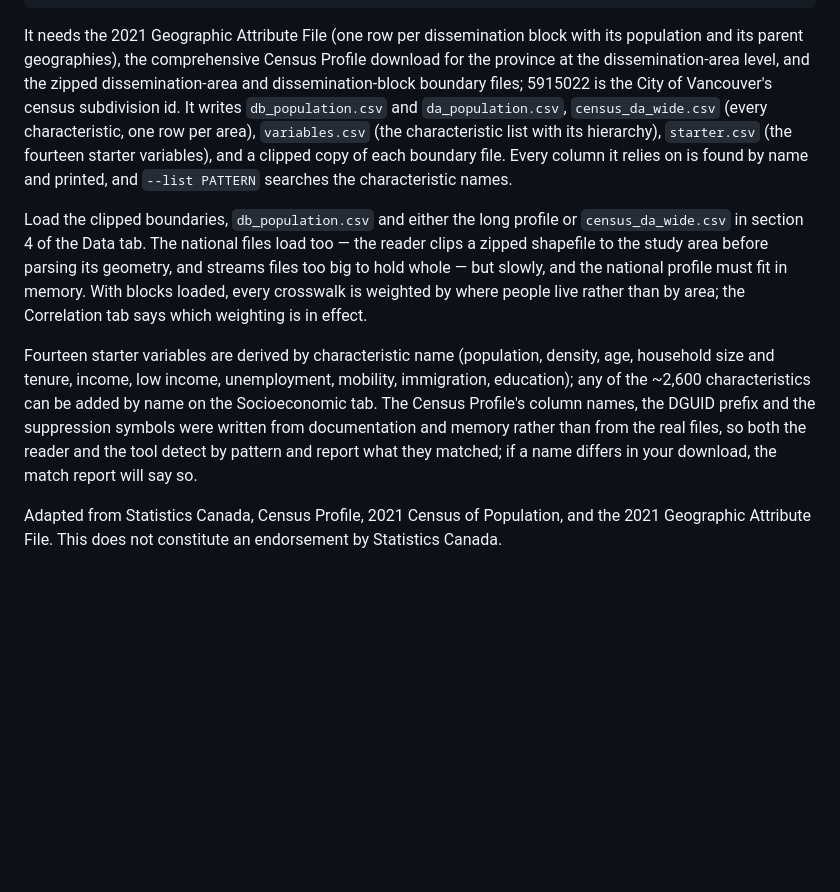
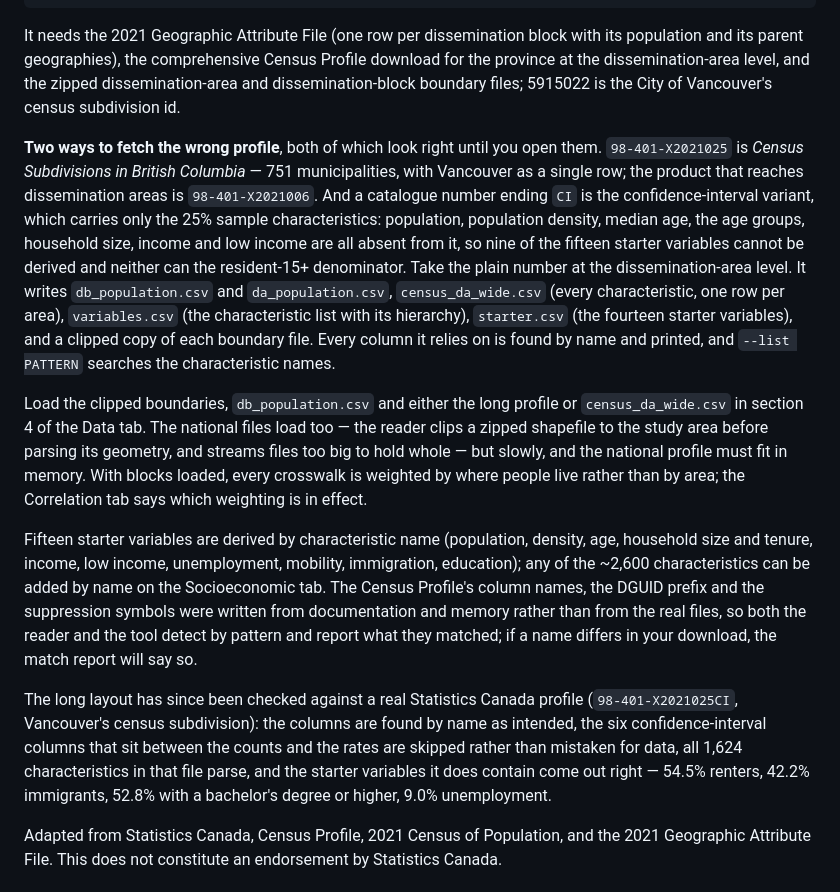
Before and after one commit to adobrer99-max/van-poli-atlas, a Markdown page: README.md, the part around the change. Drawn GitHub-style; blank space fills up the shorter version.

Commit message:
Check the census reader against a real Statistics Canada profile
The README warned that the Census Profile's column names, the DGUID prefix
and the suppression symbols had been written from documentation and memory
rather than from a real download. A real one is now in hand -- Vancouver's
census subdivision from 98-401-X2021025CI -- and the long layout holds up:
the columns are found by name as intended, the six confidence-interval
columns that sit between the counts and the rates are skipped rather than
mistaken for data, all 1,624 characteristics parse, and the starter
variables the file contains come out right at 54.5% renters, 42.2%
immigrants, 52.8% with a bachelor's degree or higher and 9.0% unemployment.

Two ways to fetch the wrong profile are now documented, because both look
correct until the file is open. 98-401-X2021025 is Census Subdivisions in
British Columbia -- 751 municipalities, Vancouver a single row -- while the
product that reaches dissemination areas is 98-401-X2021006. And a
catalogue number ending CI is the confidence-interval variant, carrying
only the 25% sample characteristics: population, density, median age, the
age groups, household size, income and low income are absent from it, so
nine of the fifteen starter variables cannot be derived and neither can the
resident-15+ denominator.

Also corrects the starter count, which the age-complement commit took from
fourteen to fifteen without saying so here.

Co-Authored-By: Claude Opus 5 <noreply@anthropic.com>
Claude-Session: https://claude.ai/code/session_01Rivt95b4Bd6tm35eAU1FKU

```diff
--- a/README.md
+++ b/README.md
@@ -255,7 +255,17 @@ It needs the 2021 Geographic Attribute File (one row per dissemination block
 with its population and its parent geographies), the comprehensive Census
 Profile download for the province at the dissemination-area level, and the
 zipped dissemination-area and dissemination-block boundary files; 5915022 is
-the City of Vancouver's census subdivision id. It writes `db_population.csv`
+the City of Vancouver's census subdivision id.
+
+**Two ways to fetch the wrong profile**, both of which look right until you
+open them. `98-401-X2021025` is *Census Subdivisions in British Columbia* —
+751 municipalities, with Vancouver as a single row; the product that reaches
+dissemination areas is `98-401-X2021006`. And a catalogue number ending `CI`
+is the confidence-interval variant, which carries only the 25% sample
+characteristics: population, population density, median age, the age groups,
+household size, income and low income are all absent from it, so nine of the
+fifteen starter variables cannot be derived and neither can the resident-15+
+denominator. Take the plain number at the dissemination-area level. It writes `db_population.csv`
 and `da_population.csv`, `census_da_wide.csv` (every characteristic, one row
 per area), `variables.csv` (the characteristic list with its hierarchy),
 `starter.csv` (the fourteen starter variables), and a clipped copy of each
@@ -270,7 +280,7 @@ national profile must fit in memory. With blocks loaded, every crosswalk is
 weighted by where people live rather than by area; the Correlation tab says
 which weighting is in effect.
 
-Fourteen starter variables are derived by characteristic name (population,
+Fifteen starter variables are derived by characteristic name (population,
 density, age, household size and tenure, income, low income, unemployment,
 mobility, immigration, education); any of the ~2,600 characteristics can be
 added by name on the Socioeconomic tab. The Census Profile's column names, the
@@ -278,6 +288,14 @@ DGUID prefix and the suppression symbols were written from documentation and
 memory rather than from the real files, so both the reader and the tool detect
 by pattern and report what they matched; if a name differs in your download,
 the match report will say so.
+
+The long layout has since been checked against a real Statistics Canada
+profile (`98-401-X2021025CI`, Vancouver's census subdivision): the columns are
+found by name as intended, the six confidence-interval columns that sit between
+the counts and the rates are skipped rather than mistaken for data, all 1,624
+characteristics in that file parse, and the starter variables it does contain
+come out right — 54.5% renters, 42.2% immigrants, 52.8% with a bachelor's
+degree or higher, 9.0% unemployment.
 
 Adapted from Statistics Canada, Census Profile, 2021 Census of Population, and
 the 2021 Geographic Attribute File. This does not constitute an endorsement by
```
